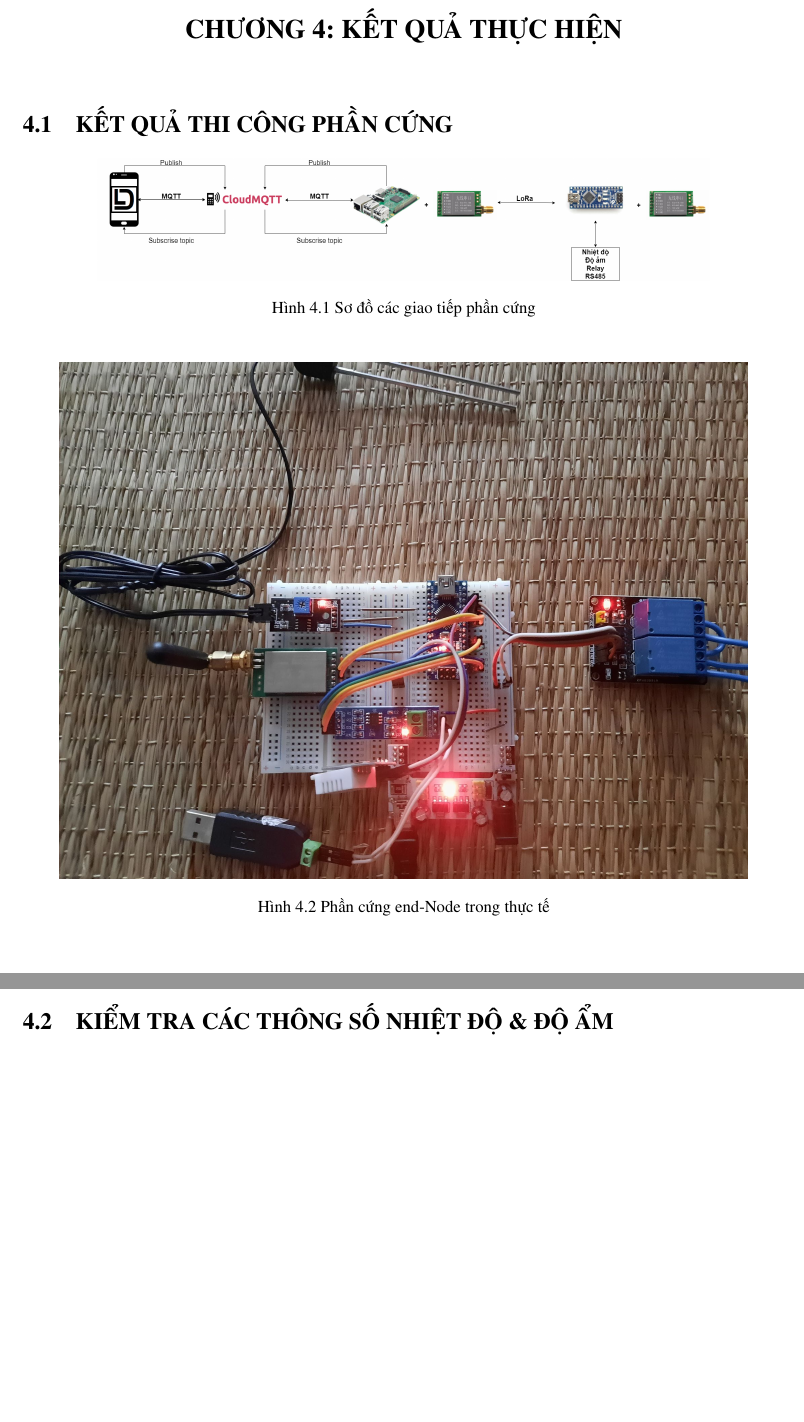
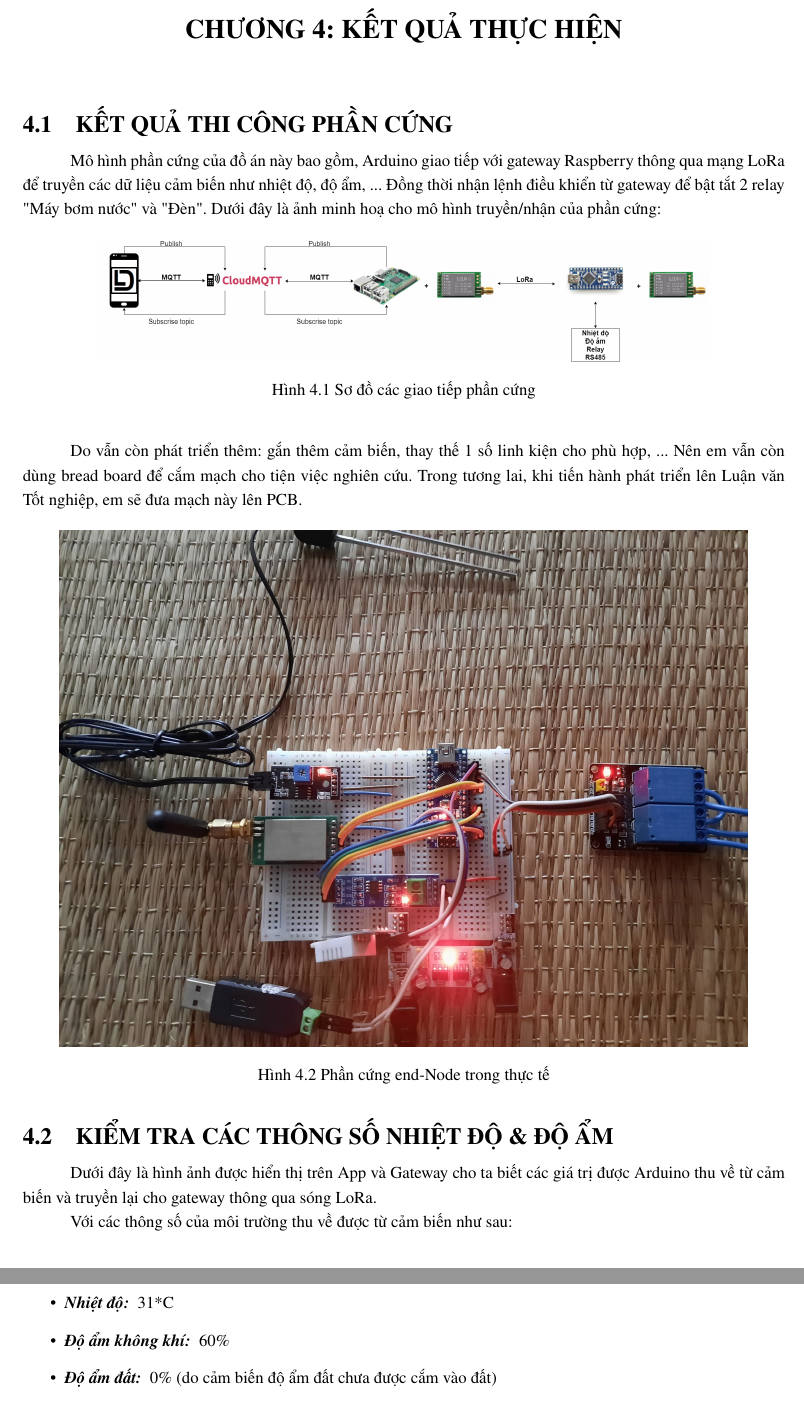
Before and after one commit to DatTwenty3/TTTN, a LaTeX document (main.tex, which reads Chapter 4/Chapter 4.tex): two parts of pages 23 and 24 of 29, joined at a grey line, cut so that both start at the same text, the shorter picture padded with empty space. Compiled offline with pdfLaTeX.

Commit message:
Update chapter 4

```diff
--- a/Chapter 4/Chapter 4.tex
+++ b/Chapter 4/Chapter 4.tex
@@ -4,12 +4,14 @@
 \setcounter{figure}{0}
 \setcounter{subsection}{0}
 \subsection{KẾT QUẢ THI CÔNG PHẦN CỨNG}
+Mô hình phần cứng của đồ án này bao gồm, Arduino giao tiếp với gateway Raspberry thông qua mạng LoRa để truyền các dữ liệu cảm biến như nhiệt độ, độ ẩm, ... Đồng thời nhận lệnh điều khiển từ gateway để bật tắt 2 relay "Máy bơm nước" và "Đèn". Dưới đây là ảnh minh hoạ cho mô hình truyền/nhận của phần cứng:
 \begin{figure}[H]
 	\centering
 	\includegraphics[scale=0.2]{Chapter 4/image chapter 4/figure.png}
 	\caption[Sơ đồ các giao tiếp phần cứng]{Sơ đồ các giao tiếp phần cứng}
 	\label{hinh41}
 \end{figure}
+\indent Do vẫn còn phát triển thêm: gắn thêm cảm biến, thay thế 1 số linh kiện cho phù hợp, ... Nên em vẫn còn dùng bread board để cắm mạch cho tiện việc nghiên cứu. Trong tương lai, khi tiến hành phát triển lên Luận văn Tốt nghiệp, em sẽ đưa mạch này lên PCB.
 \begin{figure}[H]
 	\centering
 	\includegraphics[scale=0.2]{Chapter 4/image chapter 4/phancung.jpg}
@@ -17,6 +19,14 @@
 	\label{hinh42}
 \end{figure}
 \subsection{KIỂM TRA CÁC THÔNG SỐ NHIỆT ĐỘ \& ĐỘ ẨM}
+Dưới đây là hình ảnh được hiển thị trên App và Gateway cho ta biết các giá trị được Arduino thu về từ cảm biến và truyền lại cho gateway thông qua sóng LoRa.\\
+\indent Với các thông số của môi trường thu về được từ cảm biến như sau:
+\begin{itemize}
+	\item \textbf{\textit{Nhiệt độ: }} 31*C
+	\item \textbf{\textit{Độ ẩm không khí: }} 60\%
+	\item \textbf{\textit{Độ ẩm đất: }} 0\% (do cảm biến độ ẩm đất chưa được cắm vào đất)
+\end{itemize}
+
 \begin{figure}[H]
 	\centering
 	\includegraphics[scale=0.4]{Chapter 4/image chapter 4/appMT.png}
```
Also changed, not shown: Chapter 3/Chapter 3.tex (+1 -1 lines), Chapter 4/Chapter 4.tex (5 more changed lines), 4 other files.
